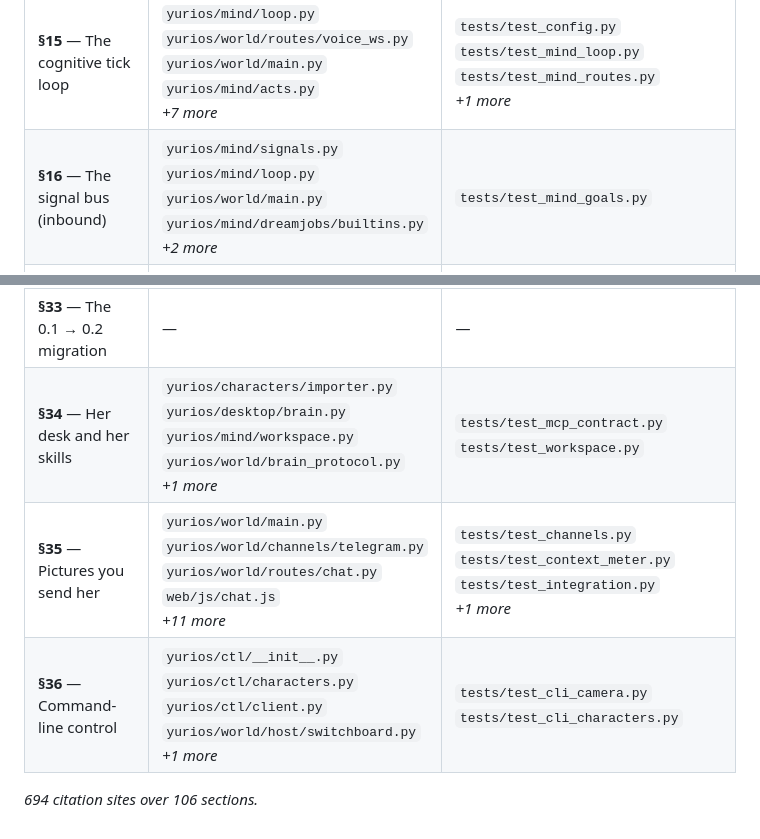
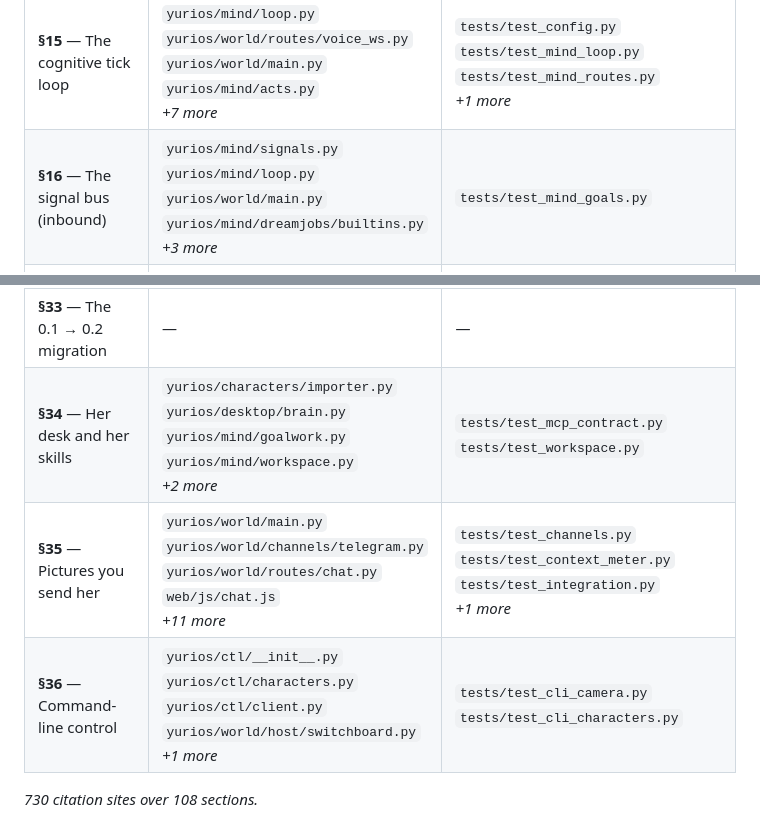
Before and after one commit to yuri-os/YuriOS, a Markdown page: docs/spec-map.md, 2 parts joined by grey strips. GitHub-like rendering.

```diff
--- a/docs/spec-map.md
+++ b/docs/spec-map.md
@@ -26,7 +26,7 @@ a section are folded into it.
 | **§13** — Tests → superseded by §27 | — | — |
 | **§14** — Extends to → superseded by §28 | — | — |
 | **§15** — The cognitive tick loop | `yurios/mind/loop.py`<br>`yurios/world/routes/voice_ws.py`<br>`yurios/world/main.py`<br>`yurios/mind/acts.py`<br>*+7 more* | `tests/test_config.py`<br>`tests/test_mind_loop.py`<br>`tests/test_mind_routes.py`<br>*+1 more* |
-| **§16** — The signal bus (inbound) | `yurios/mind/signals.py`<br>`yurios/mind/loop.py`<br>`yurios/world/main.py`<br>`yurios/mind/dreamjobs/builtins.py`<br>*+2 more* | `tests/test_mind_goals.py` |
+| **§16** — The signal bus (inbound) | `yurios/mind/signals.py`<br>`yurios/mind/loop.py`<br>`yurios/world/main.py`<br>`yurios/mind/dreamjobs/builtins.py`<br>*+3 more* | `tests/test_mind_goals.py` |
 | **§17** — Activity states and the budget governor | `yurios/mind/policy.py`<br>`web/mind/mind.js`<br>`yurios/mind/budget.py`<br>`yurios/mind/prompts.py` | `tests/test_policy.py` |
 | **§18** — The salience and interrupt model | `web/js/chat.js`<br>`yurios/mind/loop.py`<br>`yurios/mind/policy.py`<br>`yurios/world/host/hosting.py`<br>*+12 more* | `tests/test_inbox.py`<br>`tests/test_tray.py`<br>`tests/test_host.py`<br>*+1 more* |
 | **§19** — The world model (the present tense) | `yurios/mind/world.py`<br>`yurios/world/brain.py`<br>`yurios/world/situation.py` | `tests/test_world_model.py` |
@@ -44,8 +44,8 @@ a section are folded into it.
 | **§31** — Connections and per-character bindings | `yurios/world/host/hosting.py`<br>`yurios/world/main.py`<br>`web/dashboard/dashboard.js`<br>`web/shared/settings.js`<br>*+5 more* | `tests/test_host.py`<br>`tests/test_character_overrides.py`<br>`tests/test_rewire.py` |
 | **§32** — The switchboard | `yurios/world/host/hosting.py`<br>`web/dashboard/dashboard.js`<br>`web/dashboard/model.js` | `tests/test_host.py` |
 | **§33** — The 0.1 → 0.2 migration | — | — |
-| **§34** — Her desk and her skills | `yurios/characters/importer.py`<br>`yurios/desktop/brain.py`<br>`yurios/mind/workspace.py`<br>`yurios/world/brain_protocol.py`<br>*+1 more* | `tests/test_mcp_contract.py`<br>`tests/test_workspace.py` |
+| **§34** — Her desk and her skills | `yurios/characters/importer.py`<br>`yurios/desktop/brain.py`<br>`yurios/mind/goalwork.py`<br>`yurios/mind/workspace.py`<br>*+2 more* | `tests/test_mcp_contract.py`<br>`tests/test_workspace.py` |
 | **§35** — Pictures you send her | `yurios/world/main.py`<br>`yurios/world/channels/telegram.py`<br>`yurios/world/routes/chat.py`<br>`web/js/chat.js`<br>*+11 more* | `tests/test_channels.py`<br>`tests/test_context_meter.py`<br>`tests/test_integration.py`<br>*+1 more* |
 | **§36** — Command-line control | `yurios/ctl/__init__.py`<br>`yurios/ctl/characters.py`<br>`yurios/ctl/client.py`<br>`yurios/world/host/switchboard.py`<br>*+1 more* | `tests/test_cli_camera.py`<br>`tests/test_cli_characters.py` |
 
-*694 citation sites over 106 sections.*
+*730 citation sites over 108 sections.*
```
Also changed, not shown: other parts of docs/spec-map.md (+8 -8 lines).
